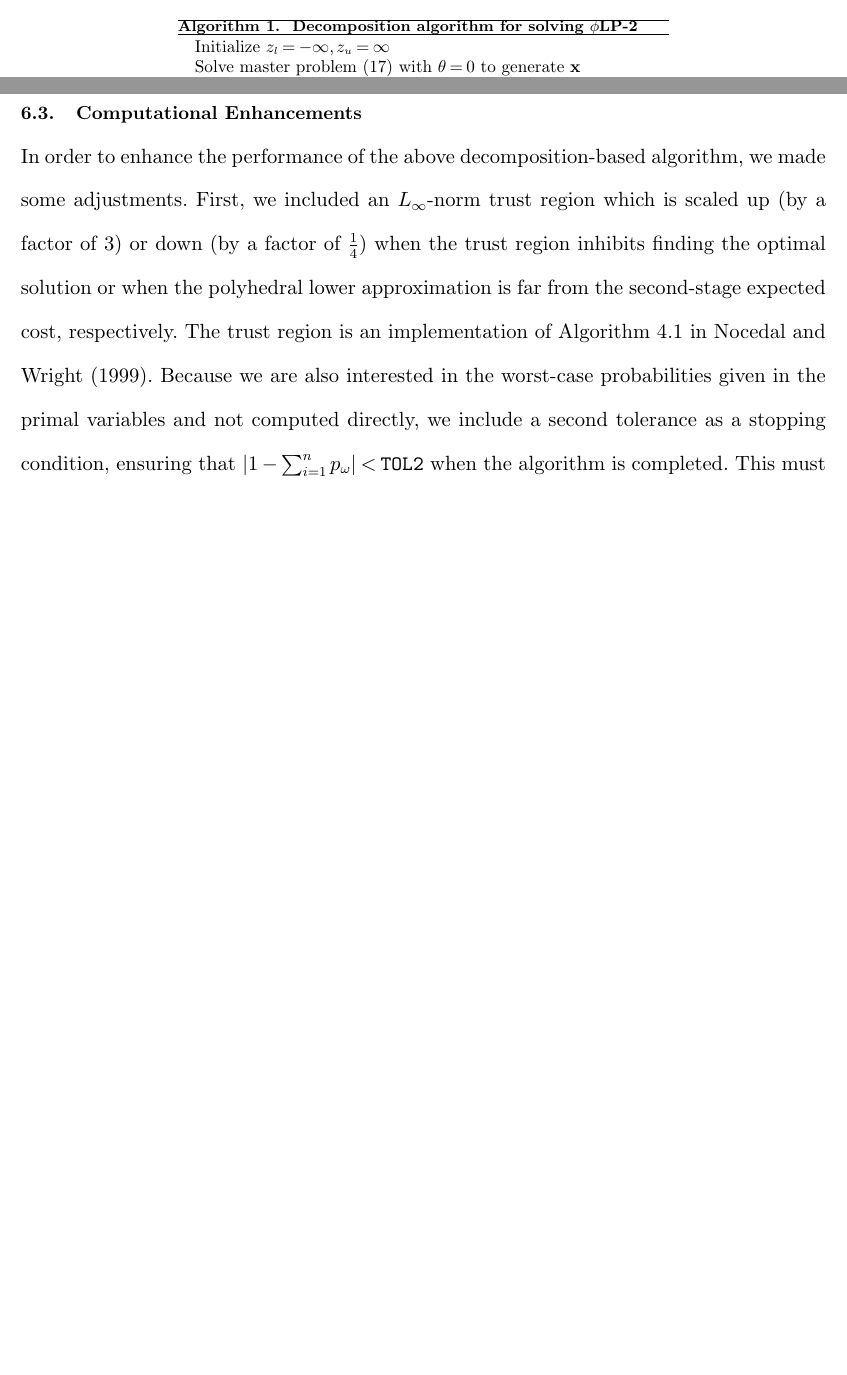
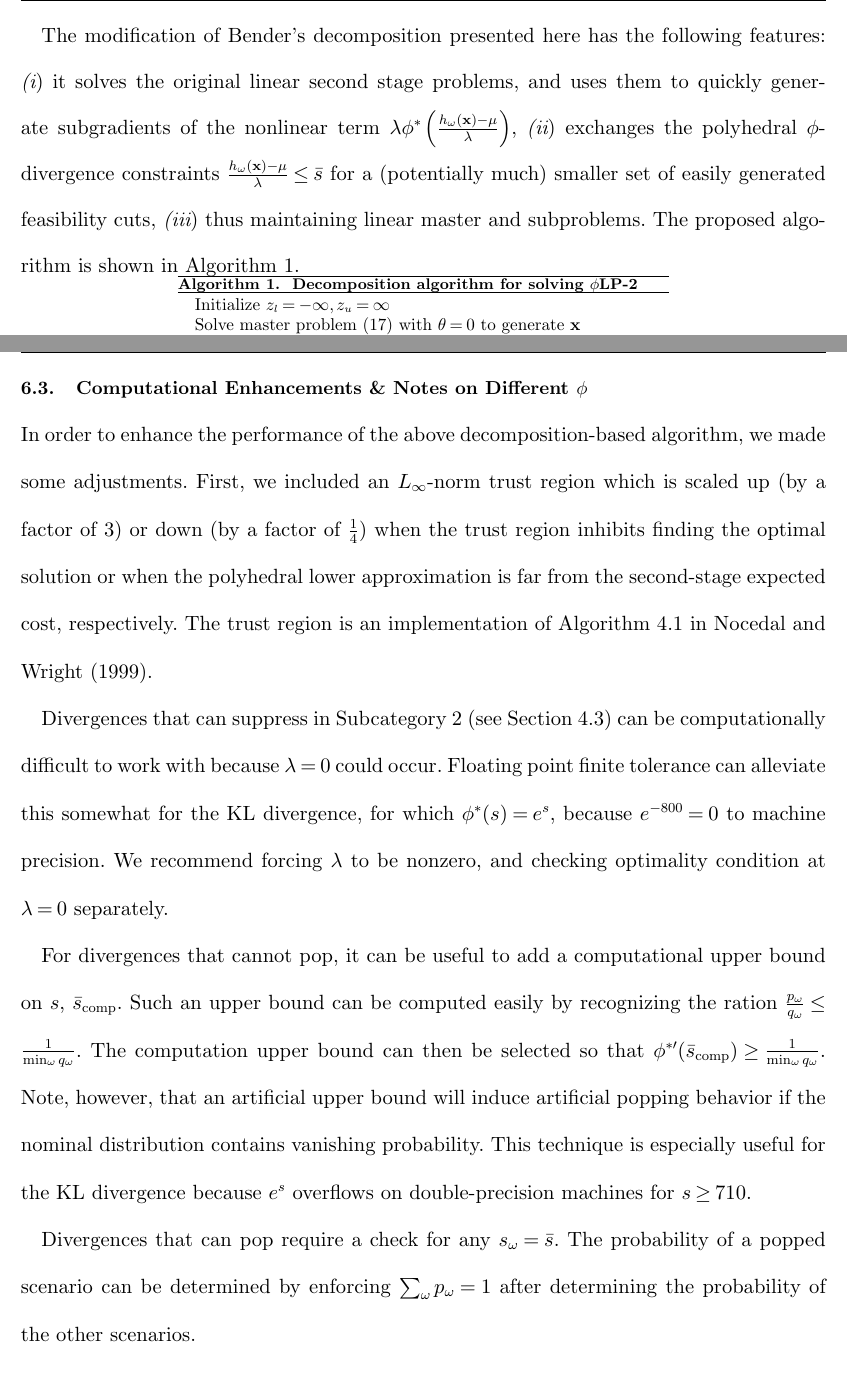
Before and after one commit to 472704609/lrlp_paper, a LaTeX document (love_lro.tex): two parts of pages 20 and 21 of 30 before the commit and two parts of pages 20 and 22 of 31 after it, joined at a grey line, cut at the place of the change, the shorter picture padded with empty space. Compiled offline with pdfLaTeX.

Commit message:
Add advantages of this algorithm, notes on specific phi for numerics

```diff
--- a/love_lro.tex
+++ b/love_lro.tex
@@ -773,6 +773,13 @@ The master problem is given by
 	& \mu + \bar{s}\lambda \geq M_k \x + m_k, \ \ k \in K \label{eq:feascut}
 \end{align}
 where \eqref{eq:objcut} are the objective cuts, (\ref{eq:feascut}) are the feasibility cuts on constraint (\ref{eq:plp_feas_constraint}) if $\bar{s} = \lim_{t \rightarrow \infty} \frac{\phi(t)}{t} < \infty$, and $J$ and $K$ are the sets of objective and feasibility cuts, respectively.
+
+The modification of Bender's decomposition presented here has the following features:
+\begin{inparaenum}[\itshape (i\upshape)]
+	\item it solves the original linear second stage problems, and uses them to quickly generate subgradients of the nonlinear term $\lambda \phi^*\left(\tfrac{h_\omega(\x) - \mu}{\lambda}\right)$,
+	\item exchanges the polyhedral $\phi$-divergence constraints $\tfrac{h_\omega(\x) - \mu}{\lambda} \leq \bar{s}$ for a (potentially much) smaller set of easily generated feasibility cuts,
+	\item thus maintaining linear master and subproblems.
+\end{inparaenum}
 The proposed algorithm is shown in Algorithm 1.
 
 %\begin{figure}
@@ -864,13 +868,24 @@ and setting $U_\omega(\x,\mu,\lambda) = 0$ to find a feasible solution gives the
 	\mu + \bar{s} \lambda \geq \pi^{*,\omega}B^\omega \x + (h_\omega(\xh) - \pi^{*,\omega}B^\omega\xh).
 \]
 
-\subsection{Computational Enhancements}
+\subsection{Computational Enhancements \& Notes on Different $\phi$}
 
 In order to enhance the performance of the above decomposition-based algorithm, we made some adjustments.
 First, we included an $L_\infty$-norm trust region which is scaled up (by a factor of $3$) or down (by a factor of $\tfrac{1}{4}$) when the trust region inhibits finding the optimal solution or when the polyhedral lower approximation is far from the second-stage expected cost, respectively.
 The trust region is an implementation of Algorithm 4.1 in \cite{nocedal1999numerical}.
-Because we are also interested in the worst-case probabilities given in the primal variables and not computed directly, we include a second tolerance as a stopping condition, ensuring that $\left| 1 - \sum_{i=1}^n p_\omega \right| < \texttt{TOL2}$ when the algorithm is completed.
-This must be satisfied in addition to the original condition $z_u - z_l < \texttt{TOL}\min\{|z_u|,|z_l|\}$.
+
+Divergences that can suppress in Subcategory 2 (see Section \ref{ssec:suppress}) can be computationally difficult to work with because $\lambda = 0$ could occur.
+Floating point finite tolerance can alleviate this somewhat for the KL divergence, for which $\phi^*(s) = e^s$, because $e^{-800} = 0$ to machine precision.
+We recommend forcing $\lambda$ to be nonzero, and checking optimality condition at $\lambda = 0$ separately.
+
+For divergences that cannot pop, it can be useful to add a computational upper bound on $s$, $\bar{s}_\text{comp}$.
+Such an upper bound can be computed easily by recognizing the ration $\frac{p_\omega}{q_\omega} \leq \frac{1}{\min_\omega q_\omega}$.
+The computation upper bound can then be selected so that $\phi^{*\prime}(\bar{s}_\text{comp}) \geq \frac{1}{\min_\omega q_\omega}$.
+Note, however, that an artificial upper bound will induce artificial popping behavior if the nominal distribution contains vanishing probability.
+This technique is especially useful for the KL divergence because $e^s$ overflows on double-precision machines for $s \geq 710$.
+
+Divergences that can pop require a check for any $s_\omega = \bar{s}$.
+The probability of a popped scenario can be determined by enforcing $\sum_\omega p_\omega = 1$ after determining the probability of the other scenarios.
 
 %%%%%%%%%%%%%%%%%%%%%%%%%%%%%%%%%%%%%%%%%%%%%%%%%%%%%%%%%%%%%%%%%%%%%%%%%%%%%%%%
 \section{Numerical Illustration} \label{sec:comp_results}
```
Also changed, not shown: love_lro.tex (7 more changed lines).
